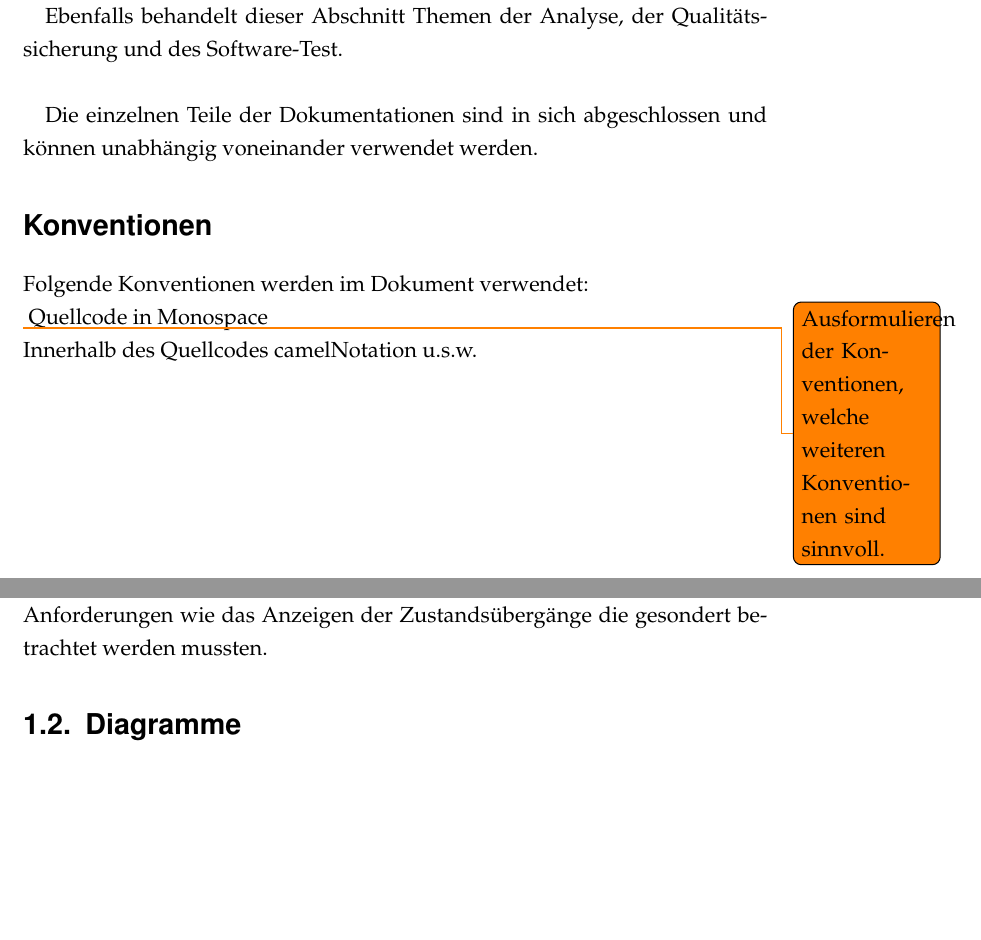
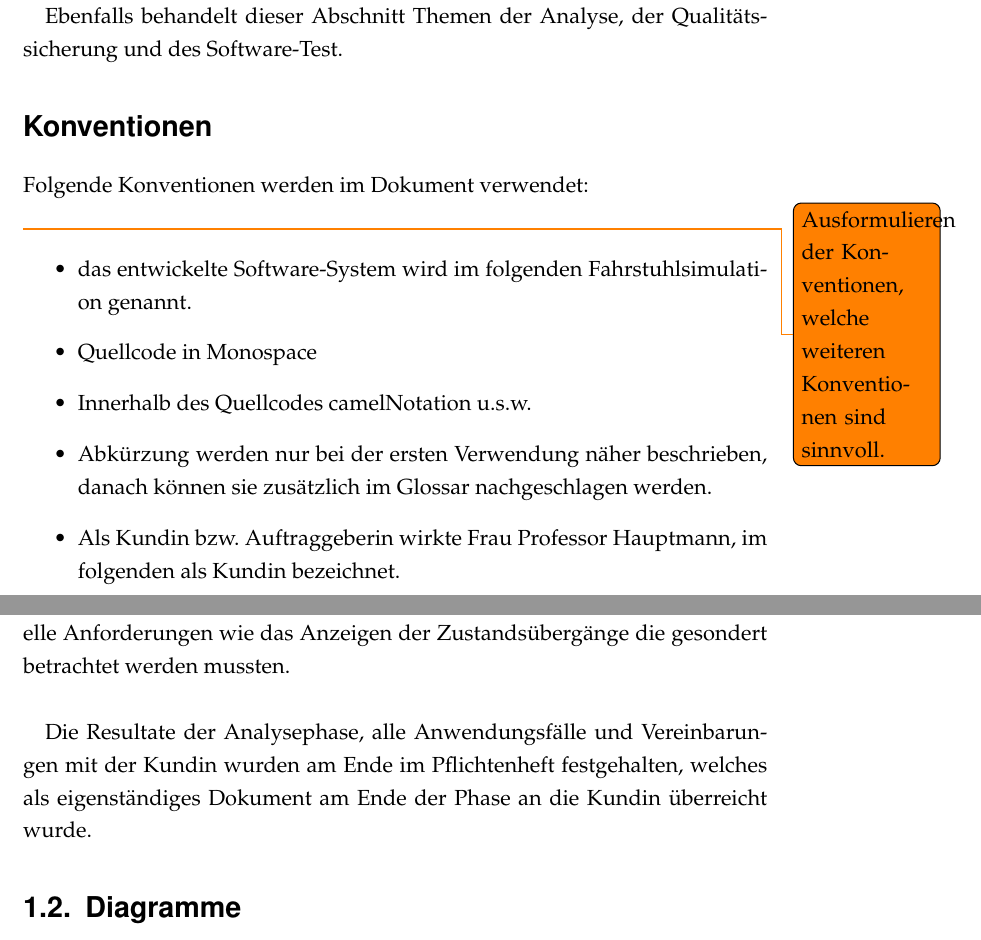
Before and after one commit to lhecker/htw-se2, a LaTeX document (docs/projektdokumentation/projektdoku.tex, which reads docs/projektdokumentation/einfuehrung.tex, docs/projektdokumentation/projektdokumentation.tex): two parts of pages 5 and 20 of 25 before the commit and two parts of pages 5 and 20 of 27 after it, joined at a grey line, cut so that both start at the same text, the shorter picture padded with empty space. Compiled offline with pdfLaTeX.

Commit message:
Small bug fixes and update of project doku
* Introduction nearly finished, just document conventions are missing

* i would like to restructure some parts of the project documentation,
see my comment under the related issue

* i’ve deleted the mentioning of „Frau Prof. Hauptmann“ in the project
documentation, since we introduced her as our client („Kundin“) in die
introduction.

```diff
--- a/docs/projektdokumentation/einfuehrung.tex
+++ b/docs/projektdokumentation/einfuehrung.tex
@@ -14,11 +14,13 @@ Dieser Teil der Dokumentation wird sich mit Organisation der Projektarbeit besch
 
 Ebenfalls behandelt dieser Abschnitt Themen der Analyse, der Qualitäts"-sicherung und des Software-Test.
 
-\paragraph{}
-Die einzelnen Teile der Dokumentationen sind in sich abgeschlossen und können unabhängig voneinander verwendet werden.
-
 \section*{Konventionen}
 Folgende Konventionen werden im Dokument verwendet:\\
 \todo{Ausformulieren der Konventionen, welche weiteren Konventionen sind sinnvoll.}
-Quellcode in Monospace\\
-Innerhalb des Quellcodes camelNotation u.s.w.
+\begin{itemize}
+	\item das entwickelte Software-System wird im folgenden Fahrstuhlsimulation genannt.
+	\item Quellcode in Monospace
+	\item Innerhalb des Quellcodes camelNotation u.s.w.
+	\item Abkürzung werden nur bei der ersten Verwendung näher beschrieben, danach können sie zusätzlich im Glossar nachgeschlagen werden.
+	\item Als Kundin bzw. Auftraggeberin wirkte Frau Professor Hauptmann, im folgenden als Kundin bezeichnet.
+\end{itemize}
--- a/docs/projektdokumentation/projektdokumentation.tex
+++ b/docs/projektdokumentation/projektdokumentation.tex
@@ -32,10 +30,12 @@ Im Laufe der Analyse und Modellierung entsprechender Anwendungsfälle
 wurde ersichtlich, dass das System sich aus zwei Teilsystemen, der
 \textbf{Fahrstuhlsteuerung} und der \textbf{Fahrstuhlsimulation} zusammensetzt,
 deren Anforderungen getrennt voneinander beschrieben werden mussten.\\
-Eine Besonderheit des Systems ist die Umgebung in der es eingesetzt werden
+Eine Besonderheit des Systems ist dabei die Umgebung in der es eingesetzt werden
 soll, der Lehrbetrieb an einer Hochschule. Daraus ergaben sich spezielle
 Anforderungen wie das Anzeigen der Zustandsübergänge die gesondert betrachtet
 werden mussten.
+
+\paragraph*{}Die Resultate der Analysephase, alle Anwendungsfälle und Vereinbarungen mit der Kundin wurden am Ende im Pflichtenheft festgehalten, welches als eigenständiges Dokument am Ende der Phase an die Kundin überreicht wurde.
 \section{Diagramme}
 \subsubsection{Zustandsdiagramm}
 Die wesentliche Funktionalität sowie der Algorithmus des Systems lassen sich in
```
Also changed, not shown: docs/projektdokumentation/benutzerhandbuch.tex (+1 -1 lines), docs/projektdokumentation/entwicklerhandbuch.tex (line endings or trailing spaces), docs/projektdokumentation/einfuehrung.tex (2 more changed lines), docs/projektdokumentation/projektdokumentation.tex (14 more changed lines), 1 other file.
